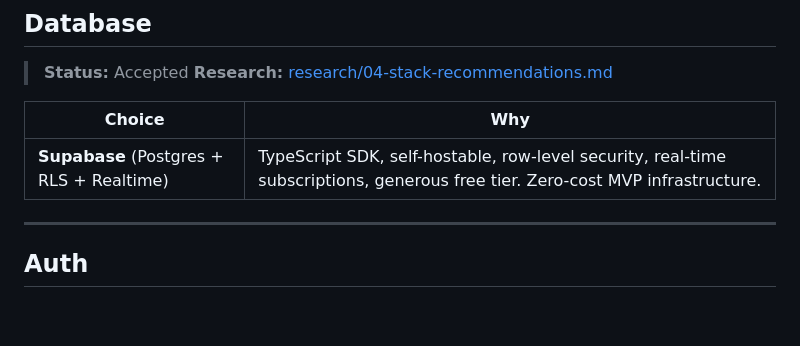
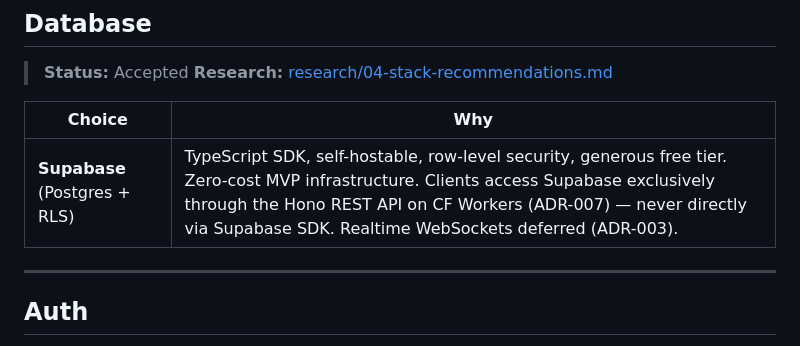
Before and after one commit to krishx02/PomoFocus, a Markdown page: technical-design-decisions.md, the part around the change. GitHub-like rendering; blank space fills up the shorter version.

```diff
--- a/technical-design-decisions.md
+++ b/technical-design-decisions.md
@@ -19,7 +19,7 @@ These are tool/framework choices that are understood and committed. No `/tech-de
 
 | Choice | Why |
 |--------|-----|
-| **Supabase** (Postgres + RLS + Realtime) | TypeScript SDK, self-hostable, row-level security, real-time subscriptions, generous free tier. Zero-cost MVP infrastructure. |
+| **Supabase** (Postgres + RLS) | TypeScript SDK, self-hostable, row-level security, generous free tier. Zero-cost MVP infrastructure. Clients access Supabase exclusively through the Hono REST API on CF Workers (ADR-007) — never directly via Supabase SDK. Realtime WebSockets deferred (ADR-003). |
 
 ---
 
```
Also changed, not shown: .claude/agents/ios-developer.md (+2 -2 lines).
